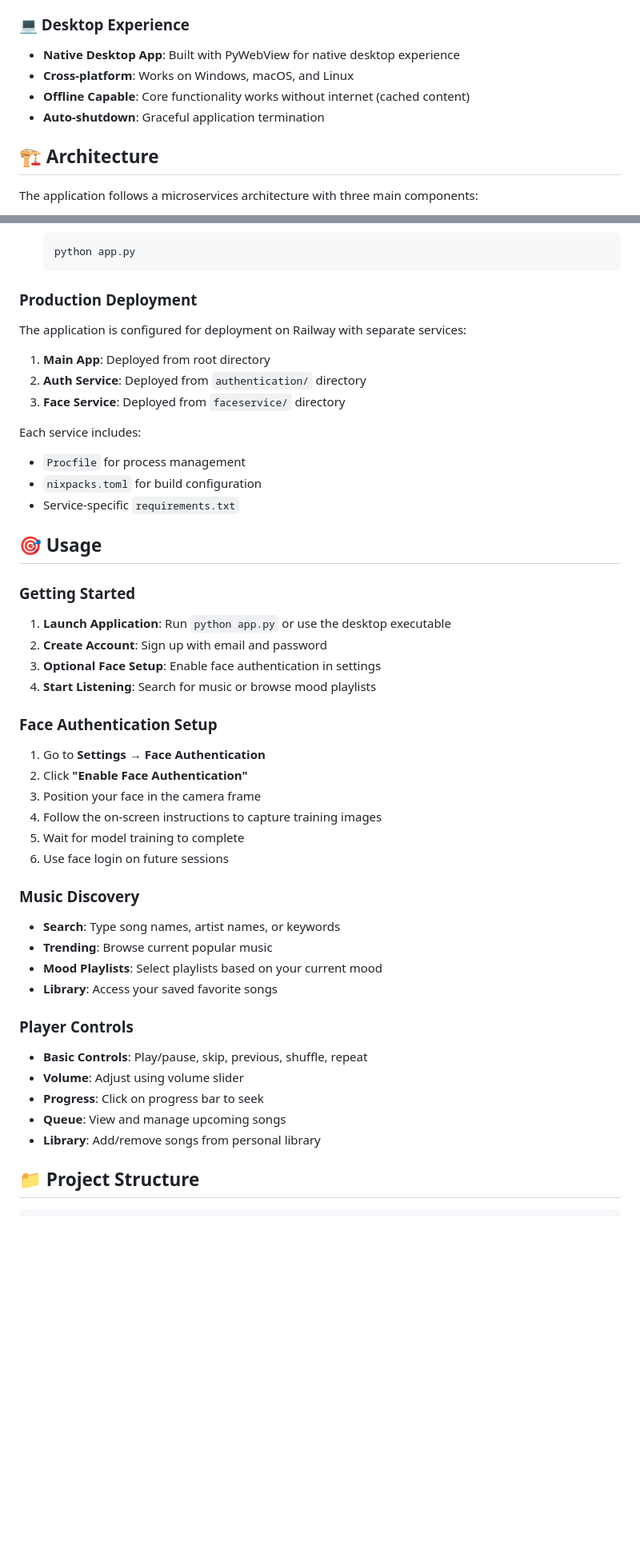
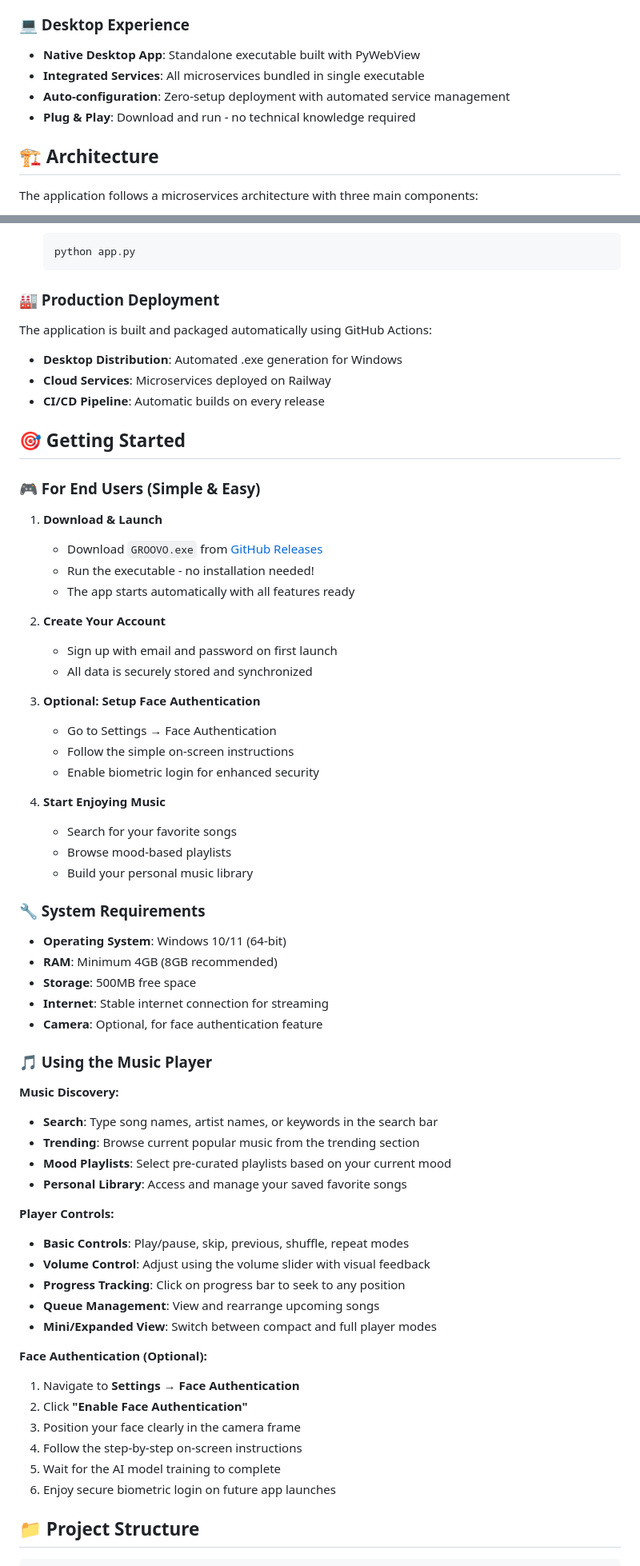
Before and after one commit to Nikk-123/Groovo, a Markdown page: README.md, 2 parts joined by grey strips. Shown: that part at 80% size. Drawn GitHub-style; blank space fills up the shorter version.

````diff
--- a/README.md
+++ b/README.md
@@ -41,10 +41,10 @@ A feature-rich music streaming application built with Flask and PyWebView that p
 - **Fallback Authentication**: Traditional password login as backup
 
 ### 💻 Desktop Experience
-- **Native Desktop App**: Built with PyWebView for native desktop experience
-- **Cross-platform**: Works on Windows, macOS, and Linux
-- **Offline Capable**: Core functionality works without internet (cached content)
-- **Auto-shutdown**: Graceful application termination
+- **Native Desktop App**: Standalone executable built with PyWebView
+- **Integrated Services**: All microservices bundled in single executable
+- **Auto-configuration**: Zero-setup deployment with automated service management
+- **Plug & Play**: Download and run - no technical knowledge required
 
 ## 🏗️ Architecture
 
@@ -151,47 +173,67 @@ The application follows a microservices architecture with three main components:
    python app.py
    ```
 
-### Production Deployment
+### 🏭 Production Deployment
 
-The application is configured for deployment on Railway with separate services:
+The application is built and packaged automatically using GitHub Actions:
 
-1. **Main App**: Deployed from root directory
-2. **Auth Service**: Deployed from `authentication/` directory
-3. **Face Service**: Deployed from `faceservice/` directory
+- **Desktop Distribution**: Automated .exe generation for Windows
+- **Cloud Services**: Microservices deployed on Railway
+- **CI/CD Pipeline**: Automatic builds on every release
 
-Each service includes:
-- `Procfile` for process management
-- `nixpacks.toml` for build configuration
-- Service-specific `requirements.txt`
+## 🎯 Getting Started
 
-## 🎯 Usage
+### 🎮 For End Users (Simple & Easy)
 
-### Getting Started
-1. **Launch Application**: Run `python app.py` or use the desktop executable
-2. **Create Account**: Sign up with email and password
-3. **Optional Face Setup**: Enable face authentication in settings
-4. **Start Listening**: Search for music or browse mood playlists
+1. **Download & Launch**
+   - Download `GROOVO.exe` from [GitHub Releases](https://github.com/Nikk-123/GROOVO/releases)
+   - Run the executable - no installation needed!
+   - The app starts automatically with all features ready
 
-### Face Authentication Setup
-1. Go to **Settings** → **Face Authentication**
+2. **Create Your Account**
+   - Sign up with email and password on first launch
+   - All data is securely stored and synchronized
+
+3. **Optional: Setup Face Authentication**
+   - Go to Settings → Face Authentication
+   - Follow the simple on-screen instructions
+   - Enable biometric login for enhanced security
+
+4. **Start Enjoying Music**
+   - Search for your favorite songs
+   - Browse mood-based playlists
+   - Build your personal music library
+
+### 🔧 System Requirements
+
+- **Operating System**: Windows 10/11 (64-bit)
+- **RAM**: Minimum 4GB (8GB recommended)
+- **Storage**: 500MB free space
+- **Internet**: Stable internet connection for streaming
+- **Camera**: Optional, for face authentication feature
+
+### 🎵 Using the Music Player
+
+**Music Discovery:**
+- **Search**: Type song names, artist names, or keywords in the search bar
+- **Trending**: Browse current popular music from the trending section
+- **Mood Playlists**: Select pre-curated playlists based on your current mood
+- **Personal Library**: Access and manage your saved favorite songs
+
+**Player Controls:**
+- **Basic Controls**: Play/pause, skip, previous, shuffle, repeat modes
+- **Volume Control**: Adjust using the volume slider with visual feedback
+- **Progress Tracking**: Click on progress bar to seek to any position
+- **Queue Management**: View and rearrange upcoming songs
+- **Mini/Expanded View**: Switch between compact and full player modes
+
+**Face Authentication (Optional):**
+1. Navigate to **Settings** → **Face Authentication**
 2. Click **"Enable Face Authentication"**
-3. Position your face in the camera frame
-4. Follow the on-screen instructions to capture training images
-5. Wait for model training to complete
-6. Use face login on future sessions
-
-### Music Discovery
-- **Search**: Type song names, artist names, or keywords
-- **Trending**: Browse current popular music
-- **Mood Playlists**: Select playlists based on your current mood
-- **Library**: Access your saved favorite songs
-
-### Player Controls
-- **Basic Controls**: Play/pause, skip, previous, shuffle, repeat
-- **Volume**: Adjust using volume slider
-- **Progress**: Click on progress bar to seek
-- **Queue**: View and manage upcoming songs
-- **Library**: Add/remove songs from personal library
+3. Position your face clearly in the camera frame
+4. Follow the step-by-step on-screen instructions
+5. Wait for the AI model training to complete
+6. Enjoy secure biometric login on future app launches
 
 ## 📁 Project Structure
 
````
Also changed, not shown: other parts of README.md (+68 -61 lines).
